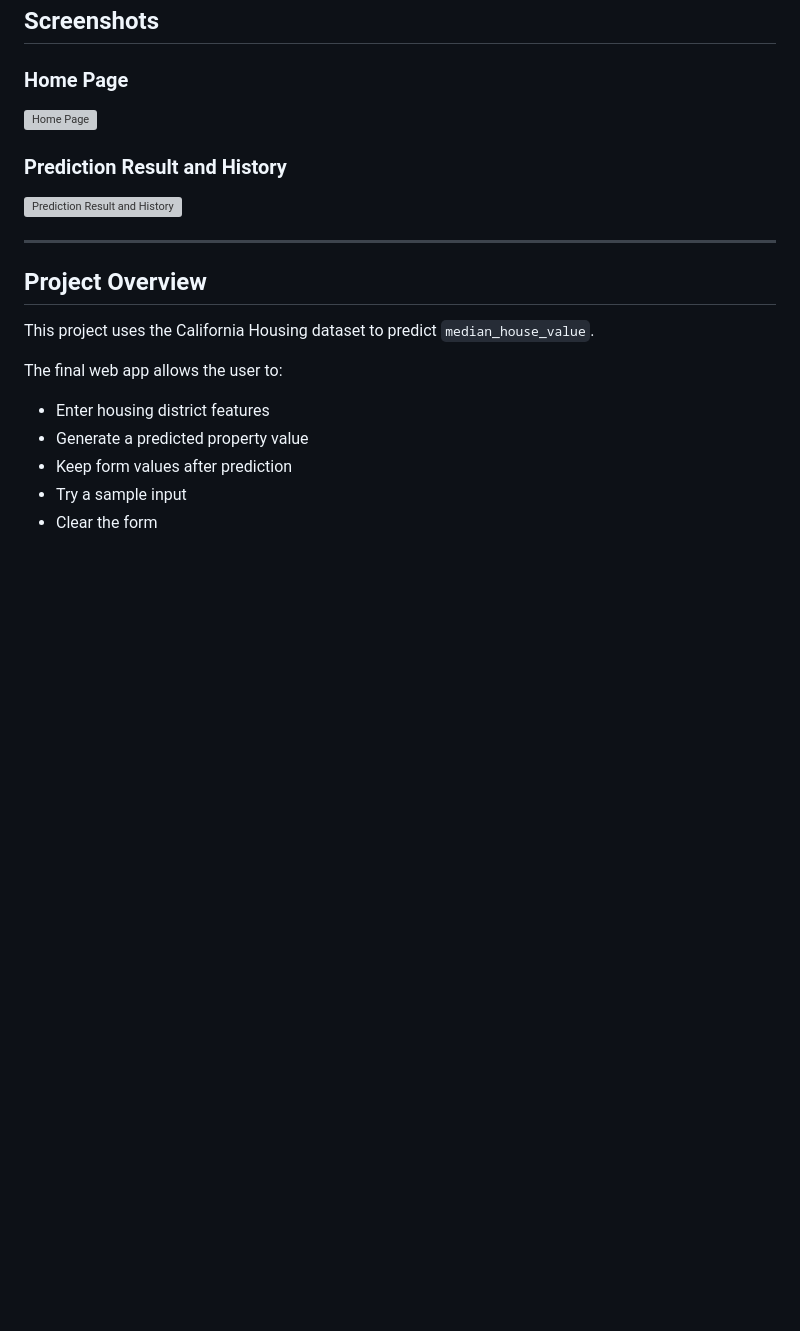
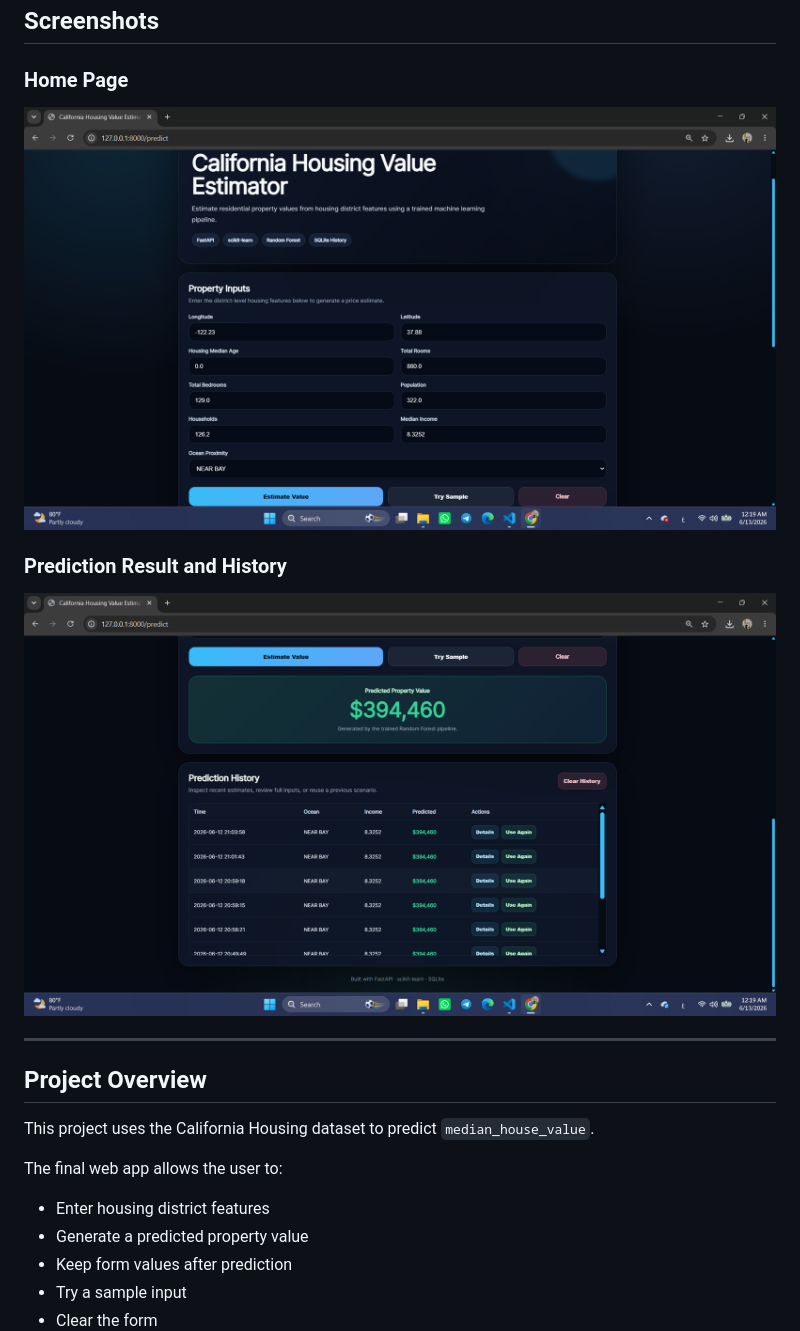
Before and after one commit to Nagy-API/california-housing-value-estimator, a Markdown page: README.md, the part around the change. Rendered like a GitHub page; blank space fills up the shorter version; grey boxes are pictures that could not be loaded.

```diff
--- a/README.md
+++ b/README.md
@@ -10,11 +10,11 @@ The goal of this project is to practice a complete machine learning workflow, st
 
 ### Home Page
 
-![Home Page](./assets/Home_Page.png)
+![Home Page](./assests/Home_Page.png)
 
 ### Prediction Result and History
 
-![Prediction Result and History](./assets/prediction-history.png)
+![Prediction Result and History](./assests/prediction-history.png)
 
 ---
 
```
